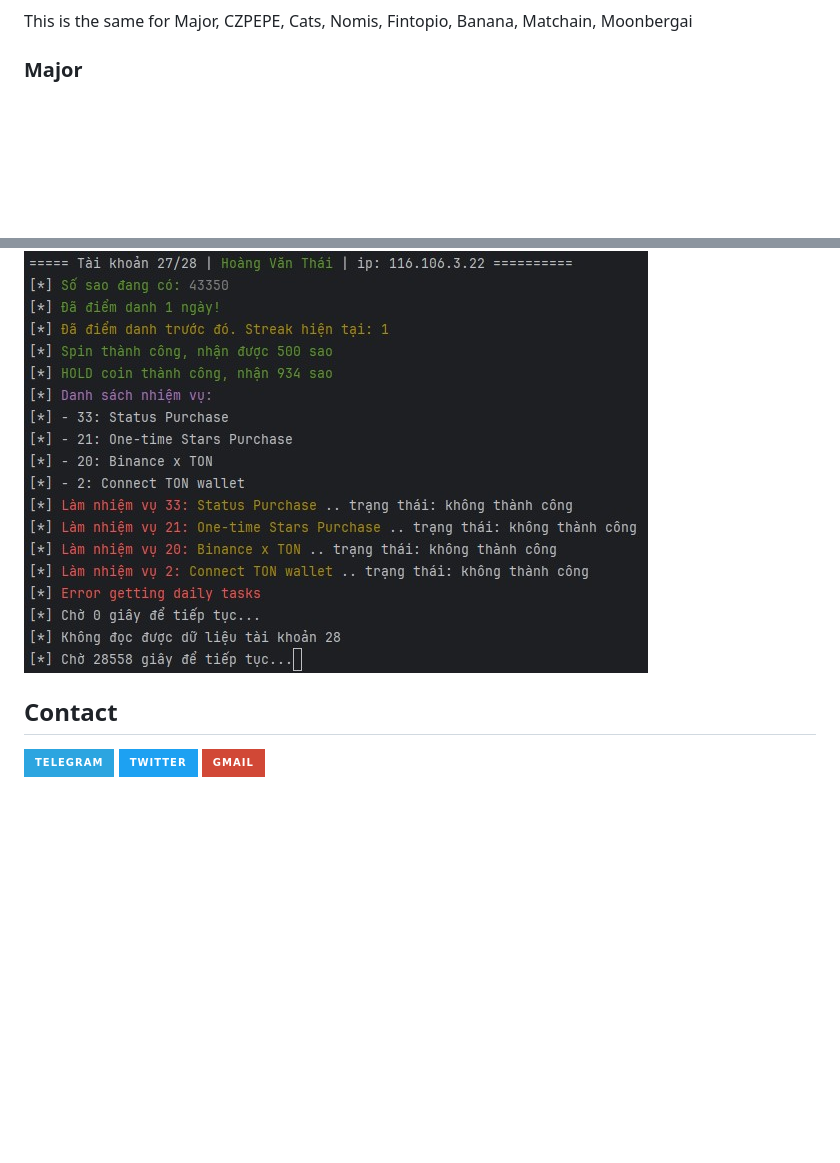
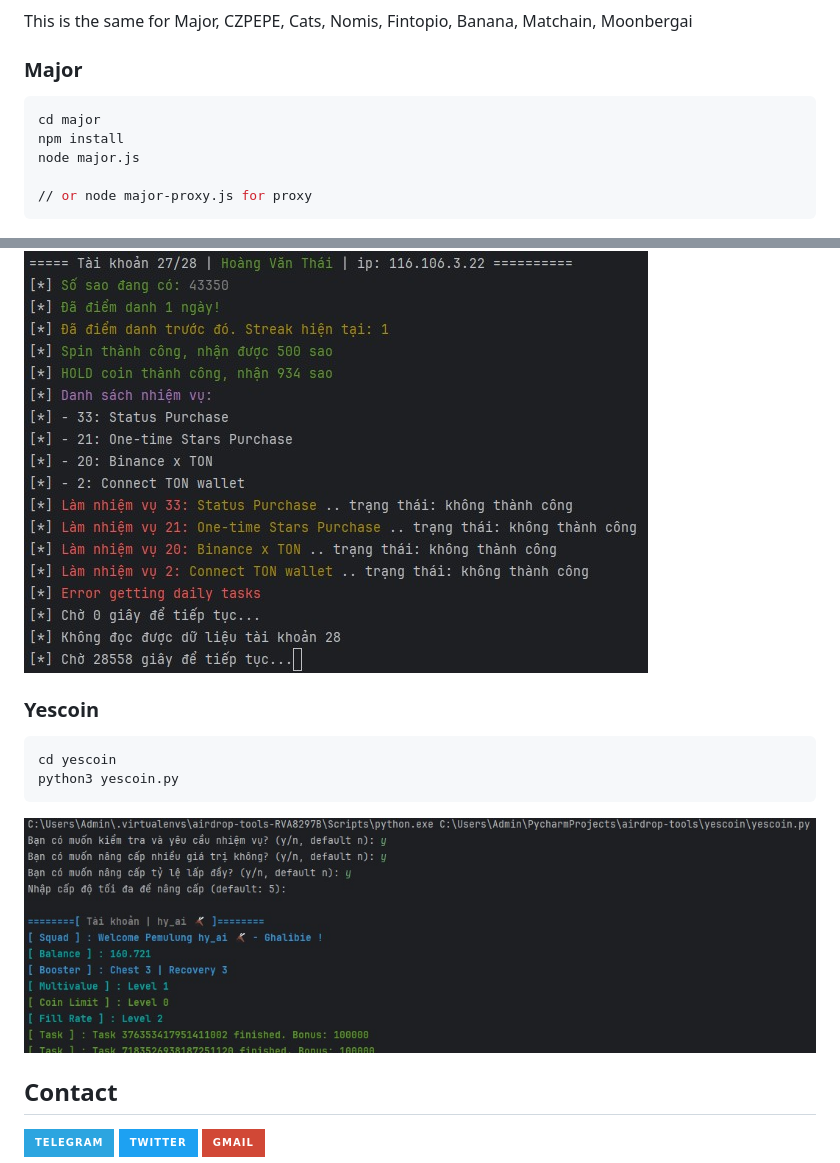
Before and after one commit to bxdoan/airdrop-tools, a Markdown page: README.md, 2 parts joined by grey strips. Drawn GitHub-style; pictures changed too: imgs/yescoin.jpg (added); badges without logos; blank space fills up the shorter version.

Commit message:
yescoin

````diff
--- a/README.md
+++ b/README.md
@@ -71,7 +71,23 @@ node blum.js
 This is the same for Major, CZPEPE, Cats, Nomis, Fintopio, Banana, Matchain, Moonbergai
 
 ### Major
+
+```sh
+cd major
+npm install
+node major.js
+
+// or node major-proxy.js for proxy
+```
 ![image](imgs/major_run.jpg)
+
+### Yescoin
+
+```sh
+cd yescoin
+python3 yescoin.py
+```
+![image](imgs/yescoin.jpg)
 
 ## Contact
 
````
Also changed, not shown: 2 other files.
